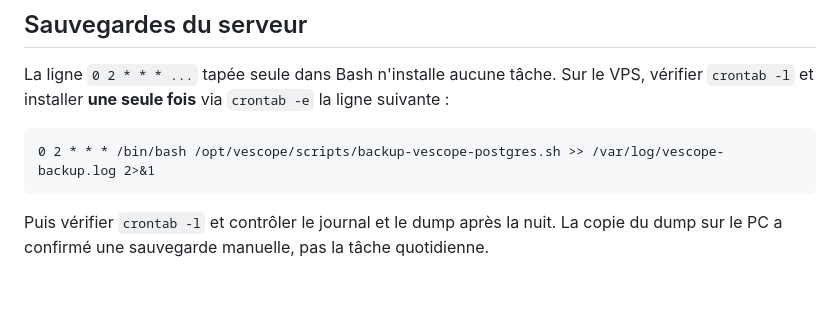
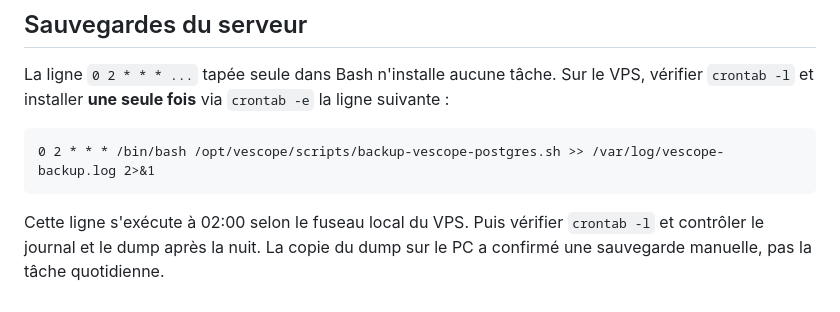
Before and after one commit to Scorpion160/borne-de-recharge-ve, a Markdown page: docs/guides/maintenance-wifi-0.2.14.md, the part around the change. GitHub-like rendering.

Commit message:
docs: clarify cron runs in server local time

````diff
--- a/docs/guides/maintenance-wifi-0.2.14.md
+++ b/docs/guides/maintenance-wifi-0.2.14.md
@@ -55,6 +55,7 @@ Sur le VPS, vérifier `crontab -l` et installer **une seule fois** via
 0 2 * * * /bin/bash /opt/vescope/scripts/backup-vescope-postgres.sh >> /var/log/vescope-backup.log 2>&1
 ```
 
-Puis vérifier `crontab -l` et contrôler le journal et le dump après la nuit.
+Cette ligne s'exécute à 02:00 selon le fuseau local du VPS. Puis vérifier
+`crontab -l` et contrôler le journal et le dump après la nuit.
 La copie du dump sur le PC a confirmé une sauvegarde manuelle, pas la tâche
 quotidienne.
````
